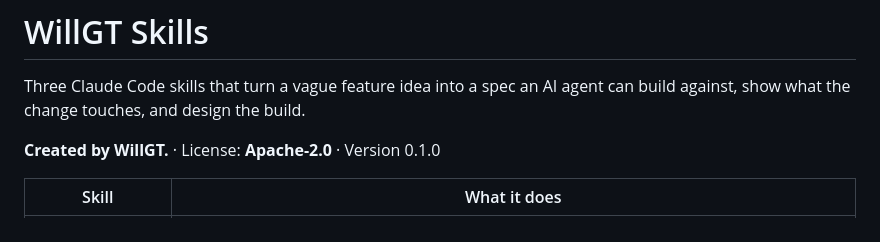
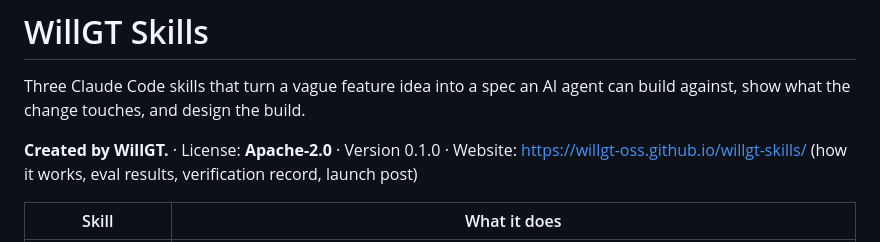
Before and after one commit to willgt-oss/willgt-skills, a Markdown page: README.md, the part around the change. GitHub-like rendering.

Commit message:
README: link the project website

```diff
--- a/README.md
+++ b/README.md
@@ -2,7 +2,7 @@
 
 Three Claude Code skills that turn a vague feature idea into a spec an AI agent can build against, show what the change touches, and design the build.
 
-**Created by WillGT.** · License: **Apache-2.0** · Version 0.1.0
+**Created by WillGT.** · License: **Apache-2.0** · Version 0.1.0 · Website: https://willgt-oss.github.io/willgt-skills/ (how it works, eval results, verification record, launch post)
 
 | Skill | What it does |
 |-------|--------------|
```
